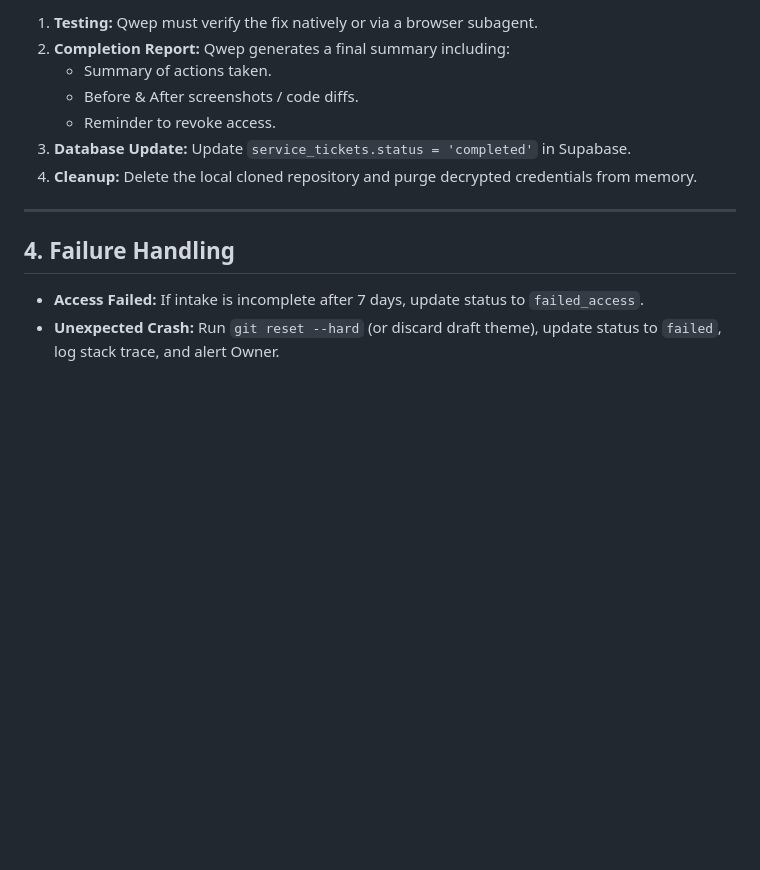
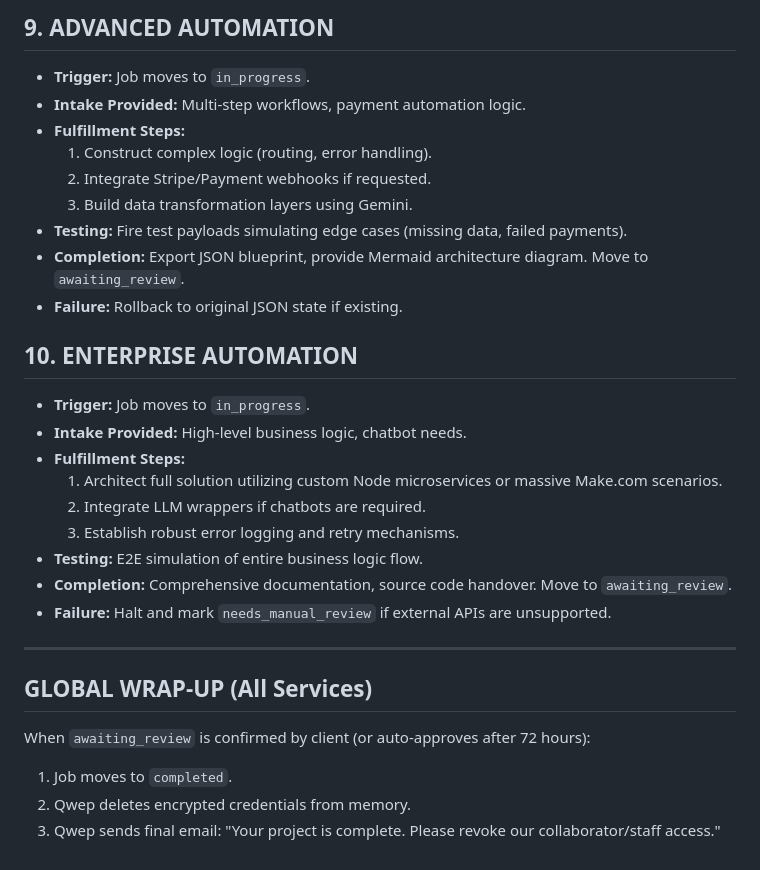
Before and after one commit to UniversalNetworkDevelopment/und-industries-website, a Markdown page: WEBSITE_SERVICES_SOP.md, the part around one of its changes. Rendered like a GitHub page; blank space fills up the shorter version.

```diff
--- a/WEBSITE_SERVICES_SOP.md
+++ b/WEBSITE_SERVICES_SOP.md
@@ -93,15 +104,30 @@ This document defines the exact standard operating procedure (SOP) that **Qwep**
 
-1. **Testing:** Qwep must verify the fix natively or via a browser subagent.
-2. **Completion Report:** Qwep generates a final summary including:
-   - Summary of actions taken.
-   - Before & After screenshots / code diffs.
-   - Reminder to revoke access.
-3. **Database Update:** Update `service_tickets.status = 'completed'` in Supabase.
-4. **Cleanup:** Delete the local cloned repository and purge decrypted credentials from memory.
+## 9. ADVANCED AUTOMATION
+- **Trigger:** Job moves to `in_progress`.
+- **Intake Provided:** Multi-step workflows, payment automation logic.
+- **Fulfillment Steps:**
+  1. Construct complex logic (routing, error handling).
+  2. Integrate Stripe/Payment webhooks if requested.
+  3. Build data transformation layers using Gemini.
+- **Testing:** Fire test payloads simulating edge cases (missing data, failed payments).
+- **Completion:** Export JSON blueprint, provide Mermaid architecture diagram. Move to `awaiting_review`.
+- **Failure:** Rollback to original JSON state if existing.
+
+## 10. ENTERPRISE AUTOMATION
+- **Trigger:** Job moves to `in_progress`.
+- **Intake Provided:** High-level business logic, chatbot needs.
+- **Fulfillment Steps:**
+  1. Architect full solution utilizing custom Node microservices or massive Make.com scenarios.
+  2. Integrate LLM wrappers if chatbots are required.
+  3. Establish robust error logging and retry mechanisms.
+- **Testing:** E2E simulation of entire business logic flow.
+- **Completion:** Comprehensive documentation, source code handover. Move to `awaiting_review`.
+- **Failure:** Halt and mark `needs_manual_review` if external APIs are unsupported.
 
 ---
 
-## 4. Failure Handling
-
-- **Access Failed:** If intake is incomplete after 7 days, update status to `failed_access`.
-- **Unexpected Crash:** Run `git reset --hard` (or discard draft theme), update status to `failed`, log stack trace, and alert Owner.
+## GLOBAL WRAP-UP (All Services)
+When `awaiting_review` is confirmed by client (or auto-approves after 72 hours):
+1. Job moves to `completed`.
+2. Qwep deletes encrypted credentials from memory.
+3. Qwep sends final email: "Your project is complete. Please revoke our collaborator/staff access."
```
Also changed, not shown: other parts of WEBSITE_SERVICES_SOP.md (+88 -77 lines), FULFILLMENT_SYSTEM_SPEC.md (+106 -62 lines).
